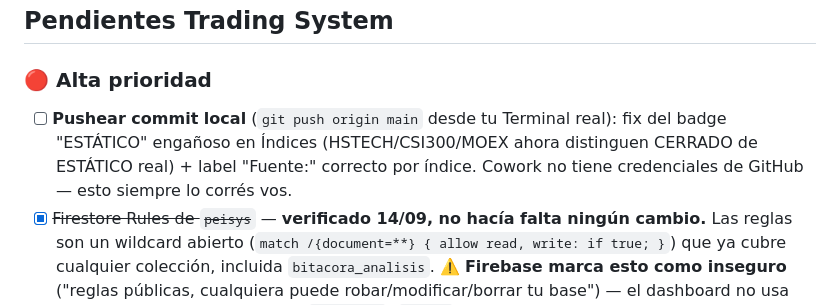
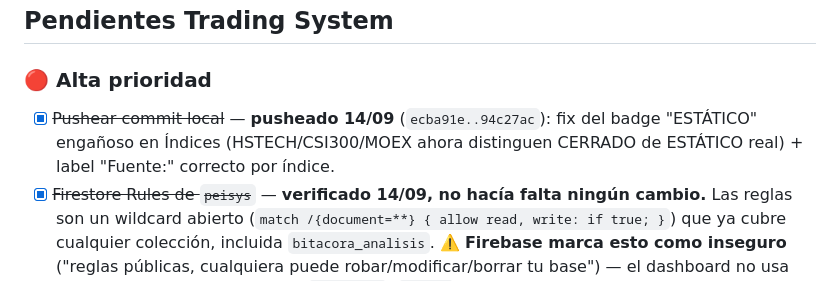
Before and after one commit to pedritozar/trading-desk, a Markdown page: CHANGELOG_PEI_trading_v4_3.md, the part around the change. Rendered like a GitHub page.

Commit message:
docs: marcar pusheado el fix del badge Indices en el CHANGELOG

```diff
--- a/CHANGELOG_PEI_trading_v4_3.md
+++ b/CHANGELOG_PEI_trading_v4_3.md
@@ -144,7 +144,7 @@ El código del Reactor/DeepSeek **no se pega directo**. Historial de fallas real
 ## Pendientes Trading System
 
 ### 🔴 Alta prioridad
-- [ ] **Pushear commit local** (`git push origin main` desde tu Terminal real): fix del badge "ESTÁTICO" engañoso en Índices (HSTECH/CSI300/MOEX ahora distinguen CERRADO de ESTÁTICO real) + label "Fuente:" correcto por índice. Cowork no tiene credenciales de GitHub — esto siempre lo corrés vos.
+- [x] ~~Pushear commit local~~ — **pusheado 14/09** (`ecba91e..94c27ac`): fix del badge "ESTÁTICO" engañoso en Índices (HSTECH/CSI300/MOEX ahora distinguen CERRADO de ESTÁTICO real) + label "Fuente:" correcto por índice.
 - [x] ~~Firestore Rules de `peisys`~~ — **verificado 14/09, no hacía falta ningún cambio.** Las reglas son un wildcard abierto (`match /{document=**} { allow read, write: if true; }`) que ya cubre cualquier colección, incluida `bitacora_analisis`. ⚠️ **Firebase marca esto como inseguro** ("reglas públicas, cualquiera puede robar/modificar/borrar tu base") — el dashboard no usa auth, así que cualquiera con el `projectId` (`peisys`) podría en teoría escribir en la base. No bloqueante hoy (nada crítico/financiero real ahí, son métricas derivadas), pero queda anotado como riesgo a monitorear/blindar a futuro (reglas por colección o App Check).
 - [ ] **Cargar 3 trades de agosto al Excel** (están en Notion, no en la bitácora): EUR/USD 12/08 GANADA MT5 Demo · GBP-AUD 11/08 PERDIDA CMC Demo · AUD/USD 25/08 PERDIDA CMC Demo (MALETA). Falta que Pedro pase Entrada/SL/TP. Quedan afuera SPY500 (EN CURSO) y EUR/JPY (orden pendiente).
 - [ ] **Disciplina:** Excel y Notion tienen que estar al día los dos — si uno se adelanta al otro, el dashboard solo ve hasta donde llegó el Excel.
```
